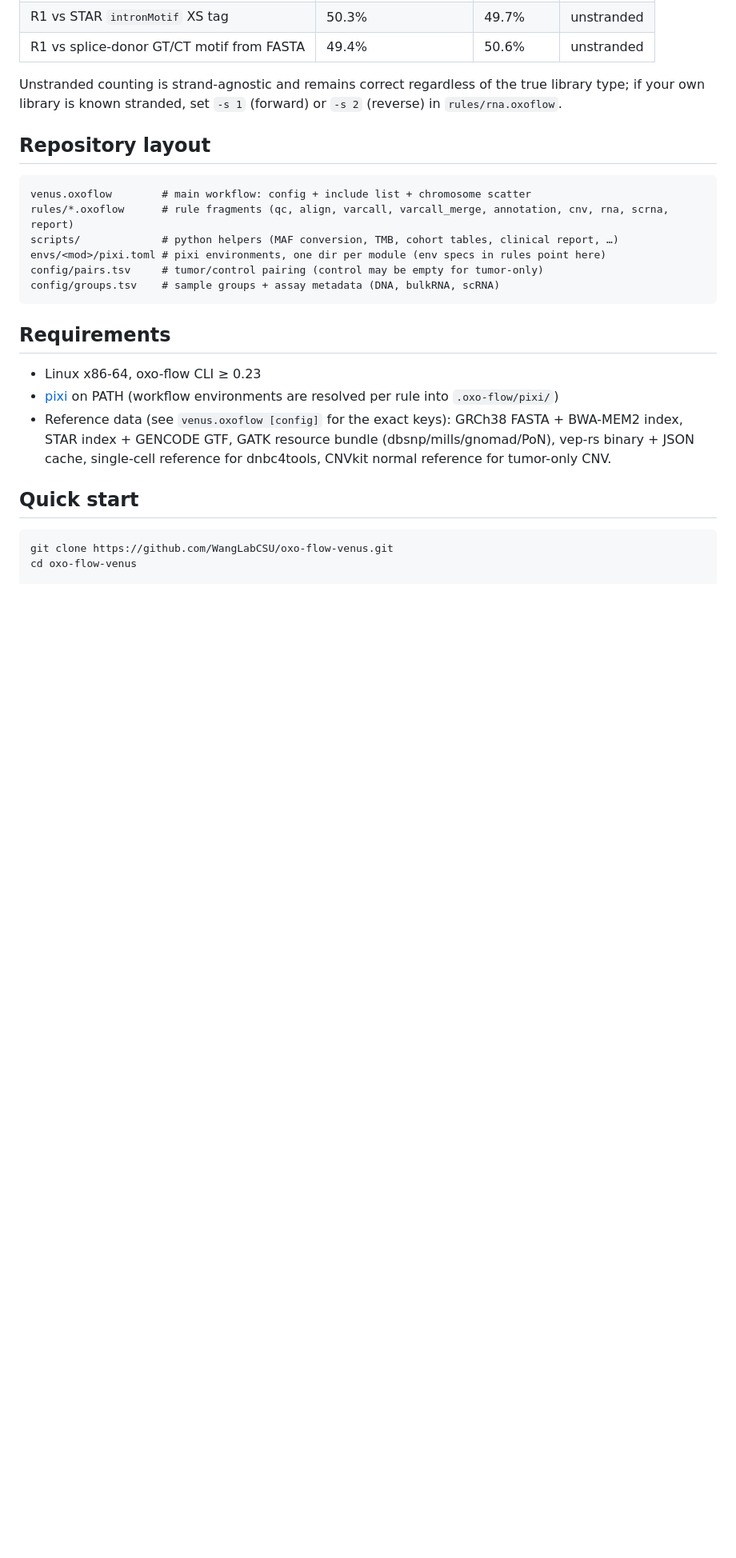
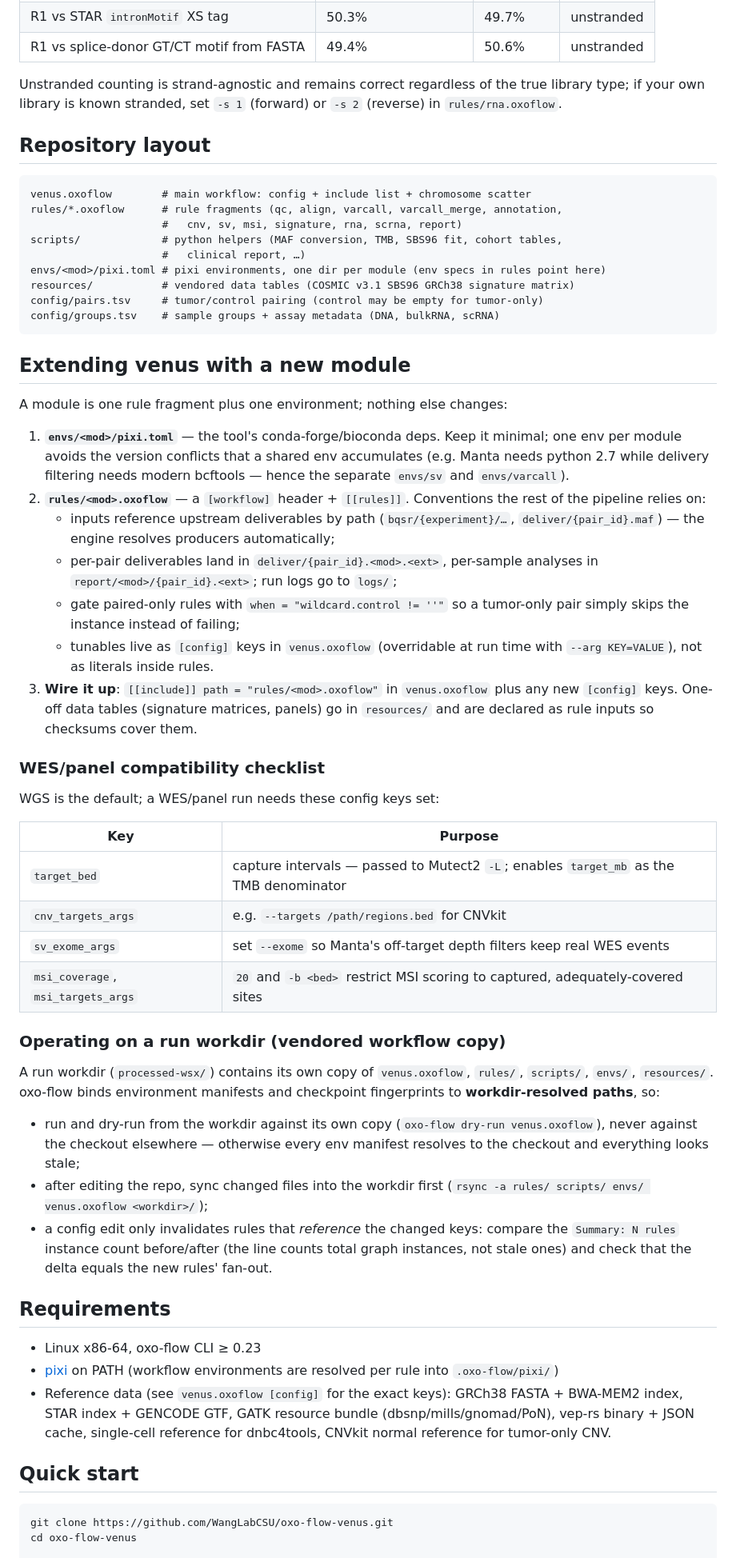
Before and after one commit to WangLabCSU/oxo-flow-venus, a Markdown page: README.md, the part around the change. Shown at 80% size. Drawn GitHub-style; blank space fills up the shorter version.

Commit message:
docs: module extension guide, WES checklist, workdir vendored-copy procedure

````diff
--- a/README.md
+++ b/README.md
@@ -73,12 +73,65 @@ or `-s 2` (reverse) in `rules/rna.oxoflow`.
 
 ```
 venus.oxoflow        # main workflow: config + include list + chromosome scatter
-rules/*.oxoflow      # rule fragments (qc, align, varcall, varcall_merge, annotation, cnv, rna, scrna, report)
-scripts/             # python helpers (MAF conversion, TMB, cohort tables, clinical report, …)
+rules/*.oxoflow      # rule fragments (qc, align, varcall, varcall_merge, annotation,
+                     #   cnv, sv, msi, signature, rna, scrna, report)
+scripts/             # python helpers (MAF conversion, TMB, SBS96 fit, cohort tables,
+                     #   clinical report, …)
 envs/<mod>/pixi.toml # pixi environments, one dir per module (env specs in rules point here)
+resources/           # vendored data tables (COSMIC v3.1 SBS96 GRCh38 signature matrix)
 config/pairs.tsv     # tumor/control pairing (control may be empty for tumor-only)
 config/groups.tsv    # sample groups + assay metadata (DNA, bulkRNA, scRNA)
 ```
+
+## Extending venus with a new module
+
+A module is one rule fragment plus one environment; nothing else changes:
+
+1. **`envs/<mod>/pixi.toml`** — the tool's conda-forge/bioconda deps. Keep it
+   minimal; one env per module avoids the version conflicts that a shared
+   env accumulates (e.g. Manta needs python 2.7 while delivery filtering
+   needs modern bcftools — hence the separate `envs/sv` and `envs/varcall`).
+2. **`rules/<mod>.oxoflow`** — a `[workflow]` header + `[[rules]]`. Conventions
+   the rest of the pipeline relies on:
+   - inputs reference upstream deliverables by path (`bqsr/{experiment}/…`,
+     `deliver/{pair_id}.maf`) — the engine resolves producers automatically;
+   - per-pair deliverables land in `deliver/{pair_id}.<mod>.<ext>`, per-sample
+     analyses in `report/<mod>/{pair_id}.<ext>`; run logs go to `logs/`;
+   - gate paired-only rules with `when = "wildcard.control != ''"` so a
+     tumor-only pair simply skips the instance instead of failing;
+   - tunables live as `[config]` keys in `venus.oxoflow` (overridable at run
+     time with `--arg KEY=VALUE`), not as literals inside rules.
+3. **Wire it up**: `[[include]] path = "rules/<mod>.oxoflow"` in `venus.oxoflow`
+   plus any new `[config]` keys. One-off data tables (signature matrices,
+   panels) go in `resources/` and are declared as rule inputs so checksums
+   cover them.
+
+### WES/panel compatibility checklist
+
+WGS is the default; a WES/panel run needs these config keys set:
+
+| Key | Purpose |
+|---|---|
+| `target_bed` | capture intervals — passed to Mutect2 `-L`; enables `target_mb` as the TMB denominator |
+| `cnv_targets_args` | e.g. `--targets /path/regions.bed` for CNVkit |
+| `sv_exome_args` | set `--exome` so Manta's off-target depth filters keep real WES events |
+| `msi_coverage`, `msi_targets_args` | `20` and `-b <bed>` restrict MSI scoring to captured, adequately-covered sites |
+
+### Operating on a run workdir (vendored workflow copy)
+
+A run workdir (`processed-wsx/`) contains its own copy of `venus.oxoflow`,
+`rules/`, `scripts/`, `envs/`, `resources/`. oxo-flow binds environment
+manifests and checkpoint fingerprints to **workdir-resolved paths**, so:
+
+- run and dry-run from the workdir against its own copy (`oxo-flow dry-run
+  venus.oxoflow`), never against the checkout elsewhere — otherwise every
+  env manifest resolves to the checkout and everything looks stale;
+- after editing the repo, sync changed files into the workdir first
+  (`rsync -a rules/ scripts/ envs/ venus.oxoflow <workdir>/`);
+- a config edit only invalidates rules that *reference* the changed keys:
+  compare the `Summary: N rules` instance count before/after (the line counts
+  total graph instances, not stale ones) and check that the delta equals the
+  new rules' fan-out.
 
 ## Requirements
 
````
